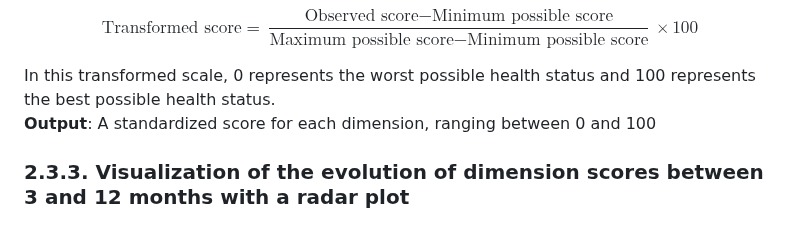
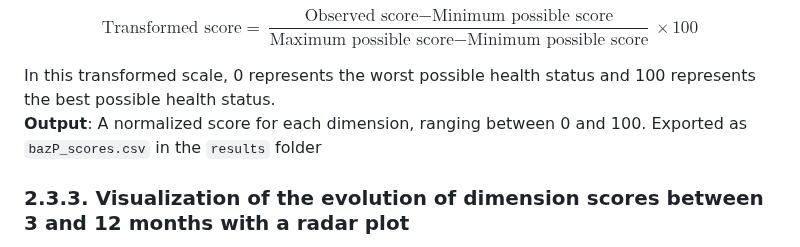
Before and after one commit to clem12003/Projet_R_Python, a Markdown page: readme.md, the part around the change. Rendered like a GitHub page.

```diff
--- a/readme.md
+++ b/readme.md
@@ -66,7 +66,7 @@ $$
 $$
 
 In this transformed scale, 0 represents the worst possible health status and 100 represents the best possible health status.
-**Output**: A standardized score for each dimension, ranging between 0 and 100
+**Output**: A normalized score for each dimension, ranging between 0 and 100. Exported as `bazP_scores.csv` in the `results` folder
 
 ### 2.3.3. Visualization of the evolution of dimension scores between 3 and 12 months with a radar plot
 **Aim**: To visually compare dimension scores between 3 and 12 months, and assess if changes over time is statistically significant, using a radar plot
```
